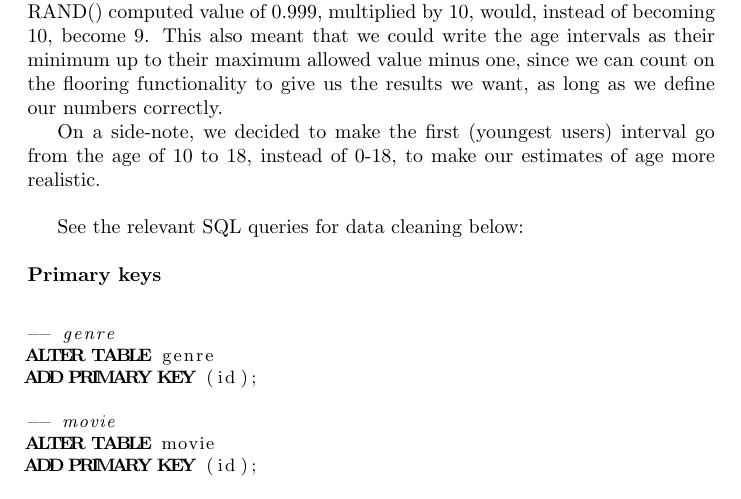
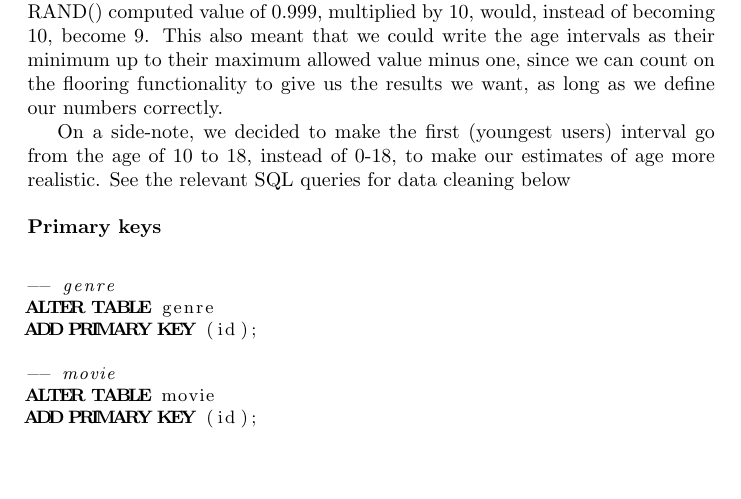
Before and after one commit to Kirluu/BIDD-Gruppe, a LaTeX problem sheet (Assignments/Assignment 4/Assignment 4.tex, which reads Assignments/Assignment 4/latex/datacleaning.tex): part of page 2 of 15, cut so that both start at the same text, the shorter picture padded with empty space. Compiled offline with pdfLaTeX.

Commit message:
Data cleaning mini-update, removal of silly colon

```diff
--- a/Assignments/Assignment 4/latex/datacleaning.tex
+++ b/Assignments/Assignment 4/latex/datacleaning.tex
@@ -4,9 +4,8 @@
 After this, we moved on to look at the rating table, making sure that the ratings of the users we just deleted were also cleaned. Finally, we went ahead and checked the moviegenre table for invalid references, however there appeared to be none. \\
 \indent Following this, we went ahead and applied proper structure to the database, by adding constraints that were otherwise not present - this was not mentioned in the assignment, but made our work a tad easier when executing various queries. \\
 On the subject of the age data, we initially took the minimum age, and added it to a random value which was multiplied with the interval's length, to give some value in between. It appeared, however, that we had very few cases of the minimum age within each age group when we computed these ages. This was a problem, so we altered our update queries to 'FLOOR' the result, so that a RAND() computed value of 0.999, multiplied by 10, would, instead of becoming 10, become 9. This also meant that we could write the age intervals as their minimum up to their maximum allowed value minus one, since we can count on the flooring functionality to give us the results we want, as long as we define our numbers correctly. \\
-\indent On a side-note, we decided to make the first (youngest users) interval go from the age of 10 to 18, instead of 0-18, to make our estimates of age more realistic. \\
-
-See the relevant SQL queries for data cleaning below: \\
+\indent On a side-note, we decided to make the first (youngest users) interval go from the age of 10 to 18, instead of 0-18, to make our estimates of age more realistic.
+See the relevant SQL queries for data cleaning below \\
 
 \noindent\textbf{Primary keys} \\
 
```
